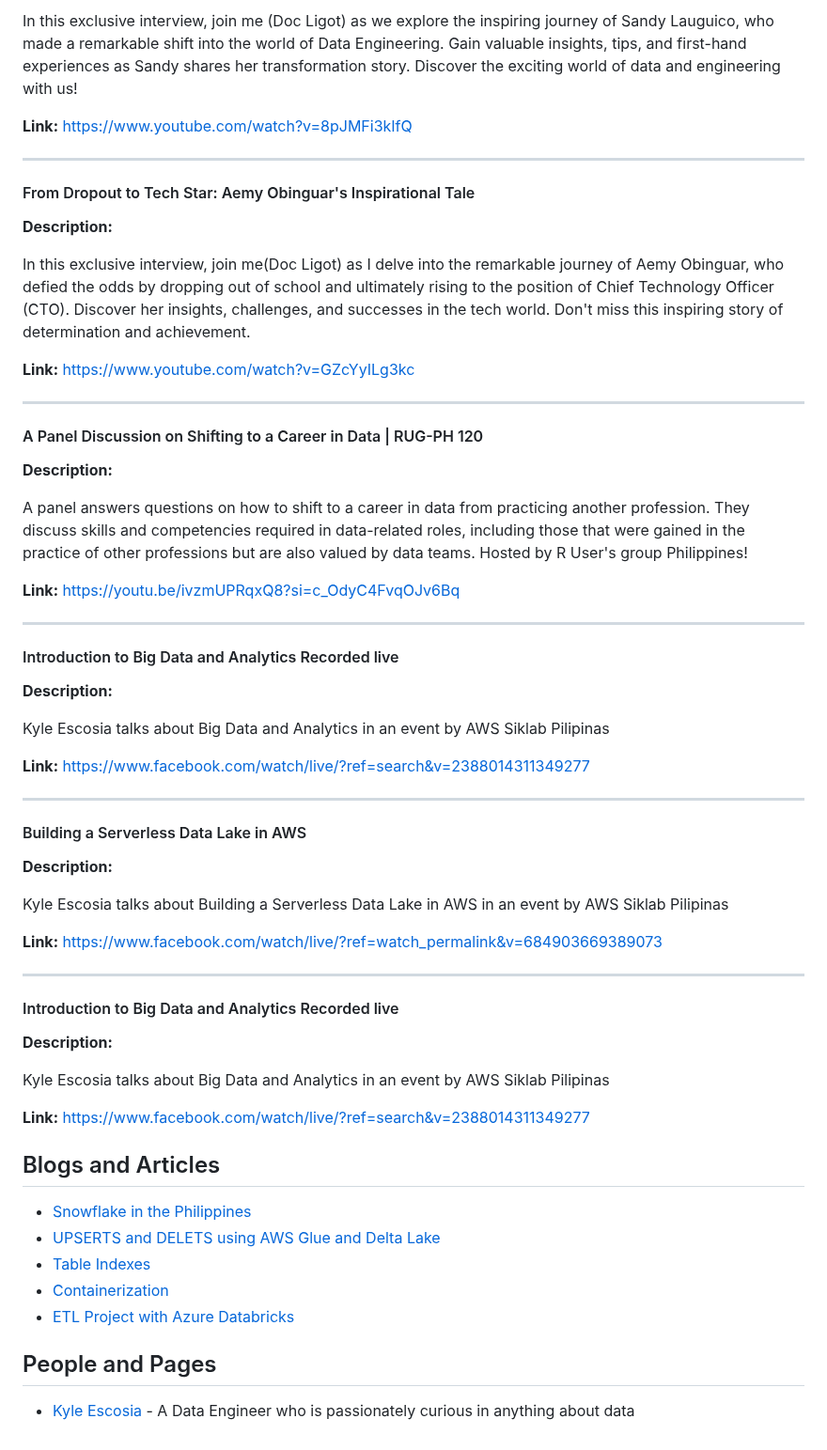
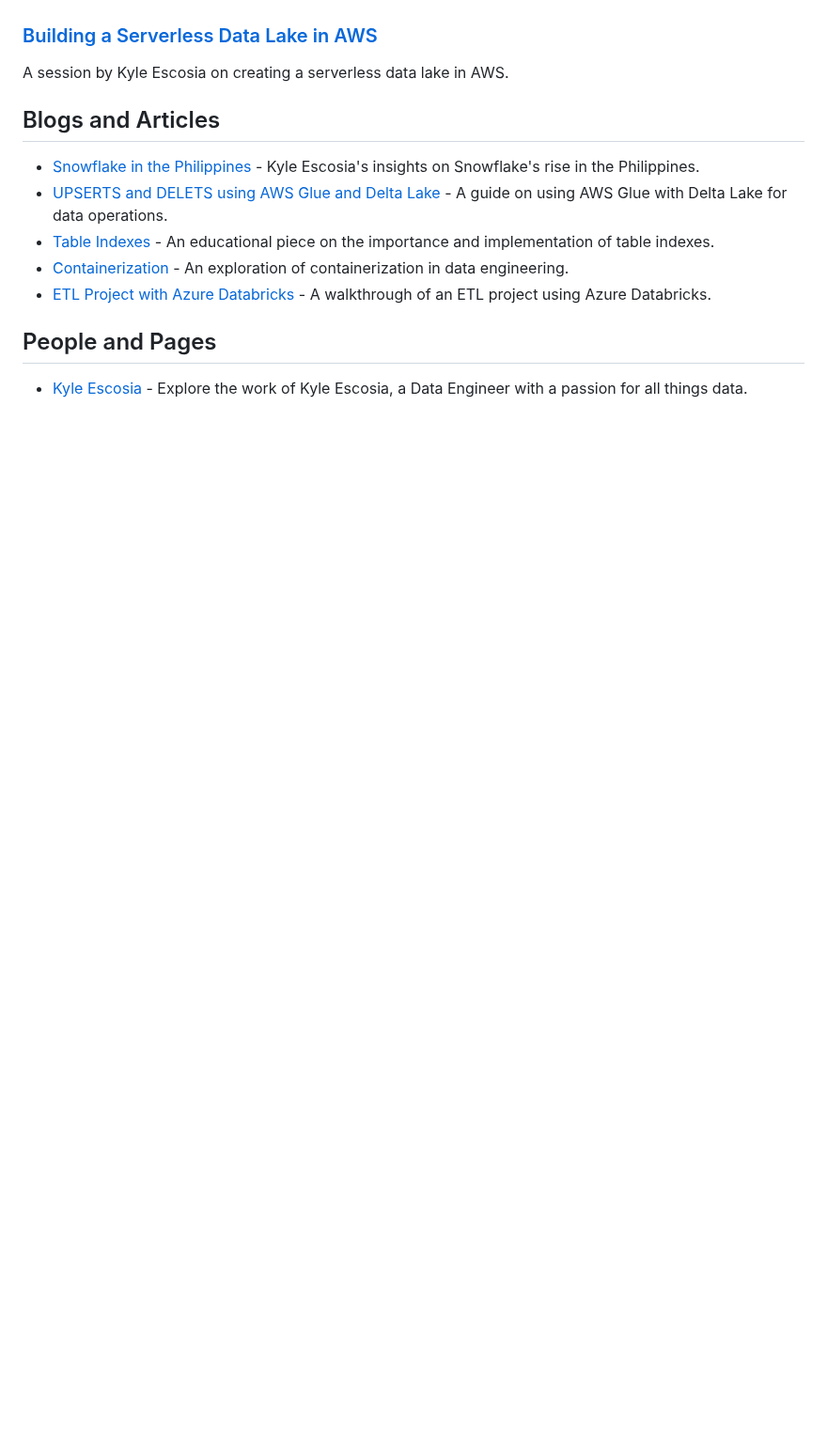
Before and after one commit to ogbinar/DataEngineeringPilipinas, a Markdown page: community-content.md, the part around one of its changes. Shown at 94% size. Rendered like a GitHub page; blank space fills up the shorter version.

```diff
--- a/community-content.md
+++ b/community-content.md
@@ -88,68 +56,14 @@ A podcast style session with Myk, Allan Aquino, JP Acuna, JP Lazaro, & Rod Basa,
-In this exclusive interview, join me (Doc Ligot) as we explore the inspiring journey of Sandy Lauguico, who made a remarkable shift into the world of Data Engineering. Gain valuable insights, tips, and first-hand experiences as Sandy shares her transformation story. Discover the exciting world of data and engineering with us!
-
-**Link:** [https://www.youtube.com/watch?v=8pJMFi3kIfQ](https://www.youtube.com/watch?v=8pJMFi3kIfQ)
-
----
-
-
-#### From Dropout to Tech Star: Aemy Obinguar's Inspirational Tale
-
-**Description:**
-
-In this exclusive interview, join me(Doc Ligot) as I delve into the remarkable journey of Aemy Obinguar, who defied the odds by dropping out of school and ultimately rising to the position of Chief Technology Officer (CTO). Discover her insights, challenges, and successes in the tech world. Don't miss this inspiring story of determination and achievement.
-
-**Link:** [https://www.youtube.com/watch?v=GZcYyILg3kc](https://www.youtube.com/watch?v=GZcYyILg3kc)
-
----
-
-
-#### A Panel Discussion on Shifting to a Career in Data | RUG-PH 120
-
-**Description:**
-
-A panel answers questions on how to shift to a career in data from practicing another profession. They discuss skills and competencies required in data-related roles, including those that were gained in the practice of other professions but are also valued by data teams. Hosted by R User's group Philippines!
-
-**Link:** [https://youtu.be/ivzmUPRqxQ8?si=c_OdyC4FvqOJv6Bq](https://youtu.be/ivzmUPRqxQ8?si=c_OdyC4FvqOJv6Bq)
-
-
----
-
-#### Introduction to Big Data and Analytics Recorded live
-
-**Description:**
-
-Kyle Escosia talks about Big Data and Analytics in an event by AWS Siklab Pilipinas
-
-**Link:** [https://www.facebook.com/watch/live/?ref=search&v=2388014311349277](https://www.facebook.com/watch/live/?ref=search&v=2388014311349277)
-
----
-
-#### Building a Serverless Data Lake in AWS
-
-**Description:**
-
-Kyle Escosia talks about Building a Serverless Data Lake in AWS in an event by AWS Siklab Pilipinas
-
-**Link:** [https://www.facebook.com/watch/live/?ref=watch_permalink&v=684903669389073](https://www.facebook.com/watch/live/?ref=watch_permalink&v=684903669389073)
-
----
-
-#### Introduction to Big Data and Analytics Recorded live
-
-**Description:**
-
-Kyle Escosia talks about Big Data and Analytics in an event by AWS Siklab Pilipinas
-
-**Link:** [https://www.facebook.com/watch/live/?ref=search&v=2388014311349277](https://www.facebook.com/watch/live/?ref=search&v=2388014311349277)
-
+### [Building a Serverless Data Lake in AWS](https://www.facebook.com/watch/live/?ref=watch_permalink&v=684903669389073)
+A session by Kyle Escosia on creating a serverless data lake in AWS.
 
 ## Blogs and Articles
-- [Snowflake in the Philippines](https://medium.com/@kyle.escosia/the-rise-of-snowflake-in-the-philippines-why-its-the-hottest-thing-in-big-data-right-now-9b9d09c11e89)
-- [UPSERTS and DELETS using AWS Glue and Delta Lake](https://dev.to/awscommunity-asean/sql-based-inserts-deletes-and-upserts-in-s3-using-aws-glue-3-0-and-delta-lake-42f0)
-- [Table Indexes](https://github.com/ogbinar/DataEngineeringPilipinas/tree/main/lessons/table_index)
-- [Containerization](containerization/README.md)
-- [ETL Project with Azure Databricks](ETL-Databricks-code\README.md)
+
+- [Snowflake in the Philippines](https://medium.com/@kyle.escosia/the-rise-of-snowflake-in-the-philippines-why-its-the-hottest-thing-in-big-data-right-now-9b9d09c11e89) - Kyle Escosia's insights on Snowflake's rise in the Philippines.
+- [UPSERTS and DELETS using AWS Glue and Delta Lake](https://dev.to/awscommunity-asean/sql-based-inserts-deletes-and-upserts-in-s3-using-aws-glue-3-0-and-delta-lake-42f0) - A guide on using AWS Glue with Delta Lake for data operations.
+- [Table Indexes](https://github.com/ogbinar/DataEngineeringPilipinas/tree/main/lessons/table_index) - An educational piece on the importance and implementation of table indexes.
+- [Containerization](containerization/README.md) - An exploration of containerization in data engineering.
+- [ETL Project with Azure Databricks](ETL-Databricks-code\README.md) - A walkthrough of an ETL project using Azure Databricks.
 
 ## People and Pages
 
-- [Kyle Escosia](https://linktr.ee/klescosia) - A Data Engineer who is passionately curious in anything about data
+- [Kyle Escosia](https://linktr.ee/klescosia) - Explore the work of Kyle Escosia, a Data Engineer with a passion for all things data.
```
Also changed, not shown: other parts of community-content.md (+35 -67 lines).
